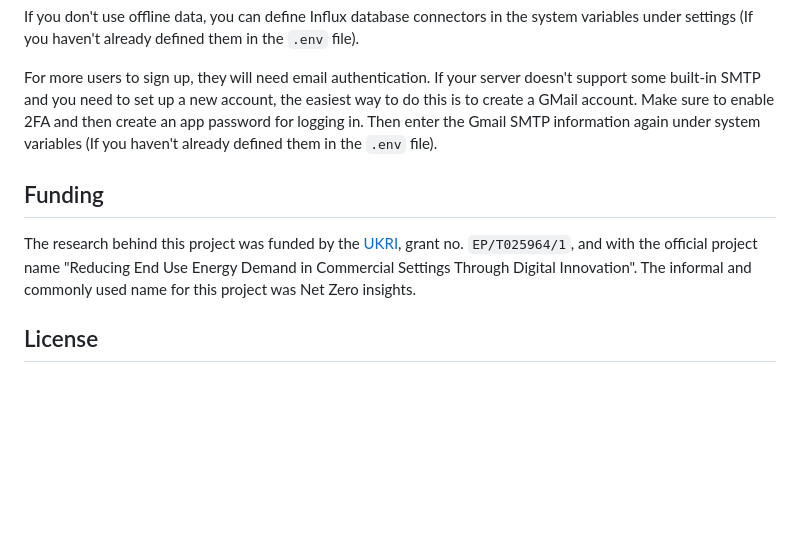
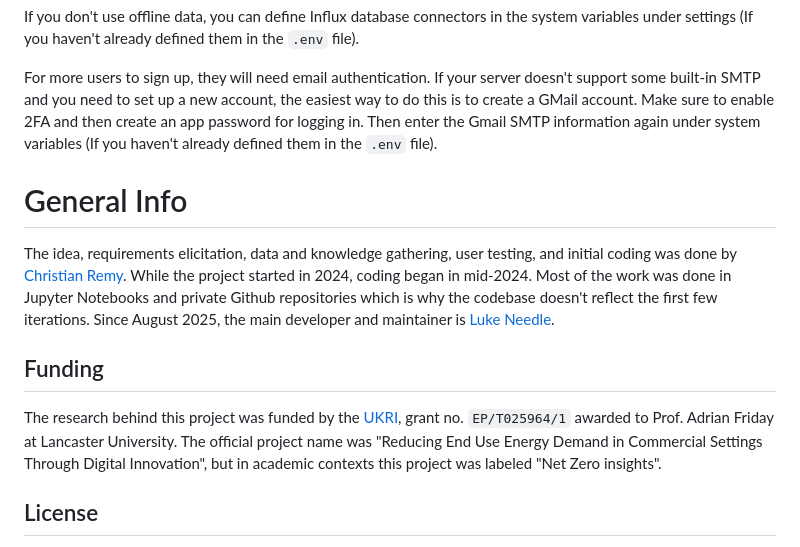
Before and after one commit to ChristianAoC/energy-dashboard, a Markdown page: README.md, the part around the change. Drawn GitHub-style; blank space fills up the shorter version.

```diff
--- a/README.md
+++ b/README.md
@@ -35,9 +35,13 @@ If you don't use offline data, you can define Influx database connectors in the
 
 For more users to sign up, they will need email authentication. If your server doesn't support some built-in SMTP and you need to set up a new account, the easiest way to do this is to create a GMail account. Make sure to enable 2FA and then create an app password for logging in. Then enter the Gmail SMTP information again under system variables (If you haven't already defined them in the `.env` file).
 
+# General Info
+
+The idea, requirements elicitation, data and knowledge gathering, user testing, and initial coding was done by [Christian Remy](https://github.com/ChristianAoC/). While the project started in 2024, coding began in mid-2024. Most of the work was done in Jupyter Notebooks and private Github repositories which is why the codebase doesn't reflect the first few iterations. Since August 2025, the main developer and maintainer is [Luke Needle](https://github.com/LukeNeedle).
+
 ## Funding
 
-The research behind this project was funded by the [UKRI](https://gtr.ukri.org/projects?ref=EP%2FT025964%2F1), grant no. `EP/T025964/1`, and with the official project name "Reducing End Use Energy Demand in Commercial Settings Through Digital Innovation". The informal and commonly used name for this project was Net Zero insights.
+The research behind this project was funded by the [UKRI](https://gtr.ukri.org/projects?ref=EP%2FT025964%2F1), grant no. `EP/T025964/1` awarded to  Prof. Adrian Friday at Lancaster University. The official project name was "Reducing End Use Energy Demand in Commercial Settings Through Digital Innovation", but in academic contexts this project was labeled "Net Zero insights".
 
 ## License
 
```
